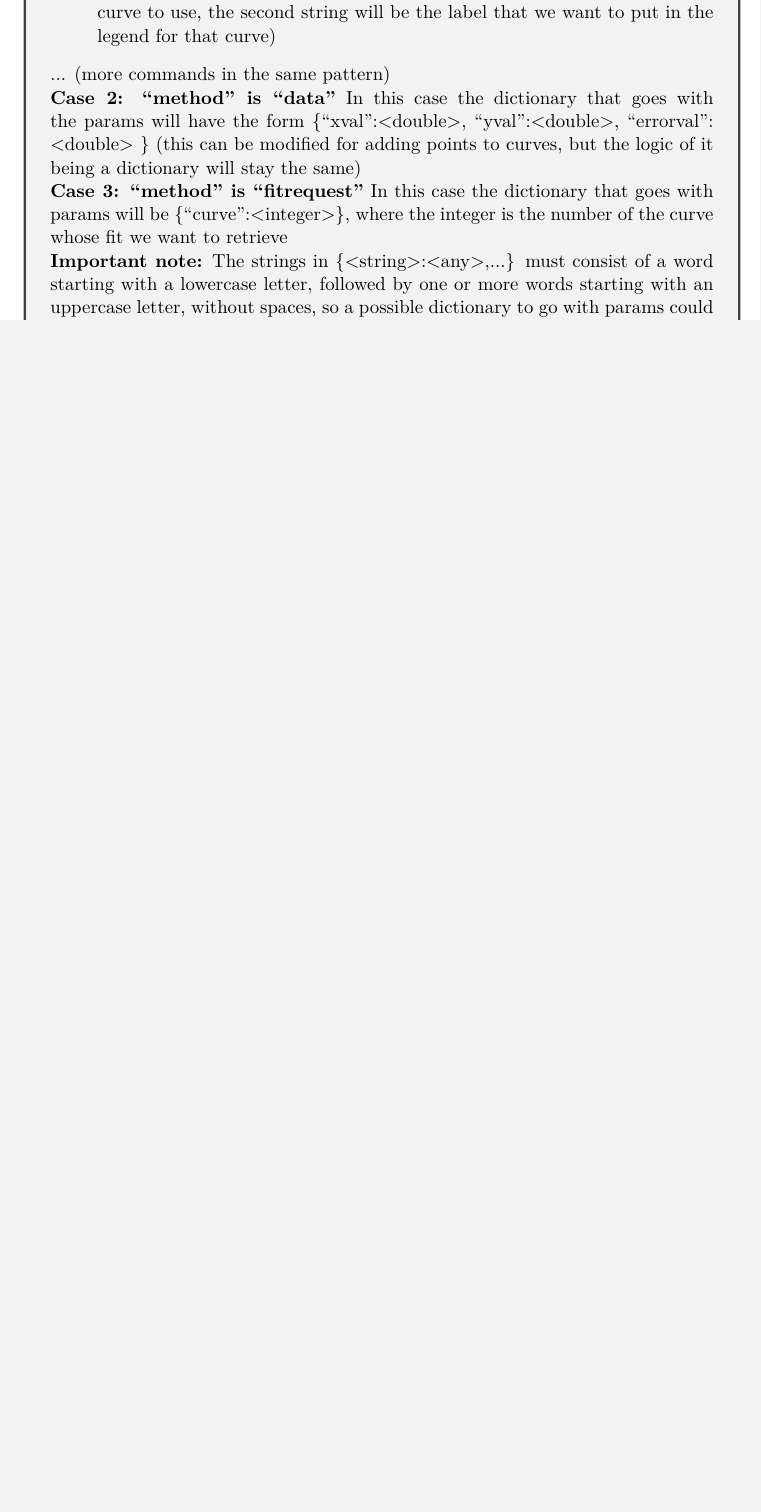
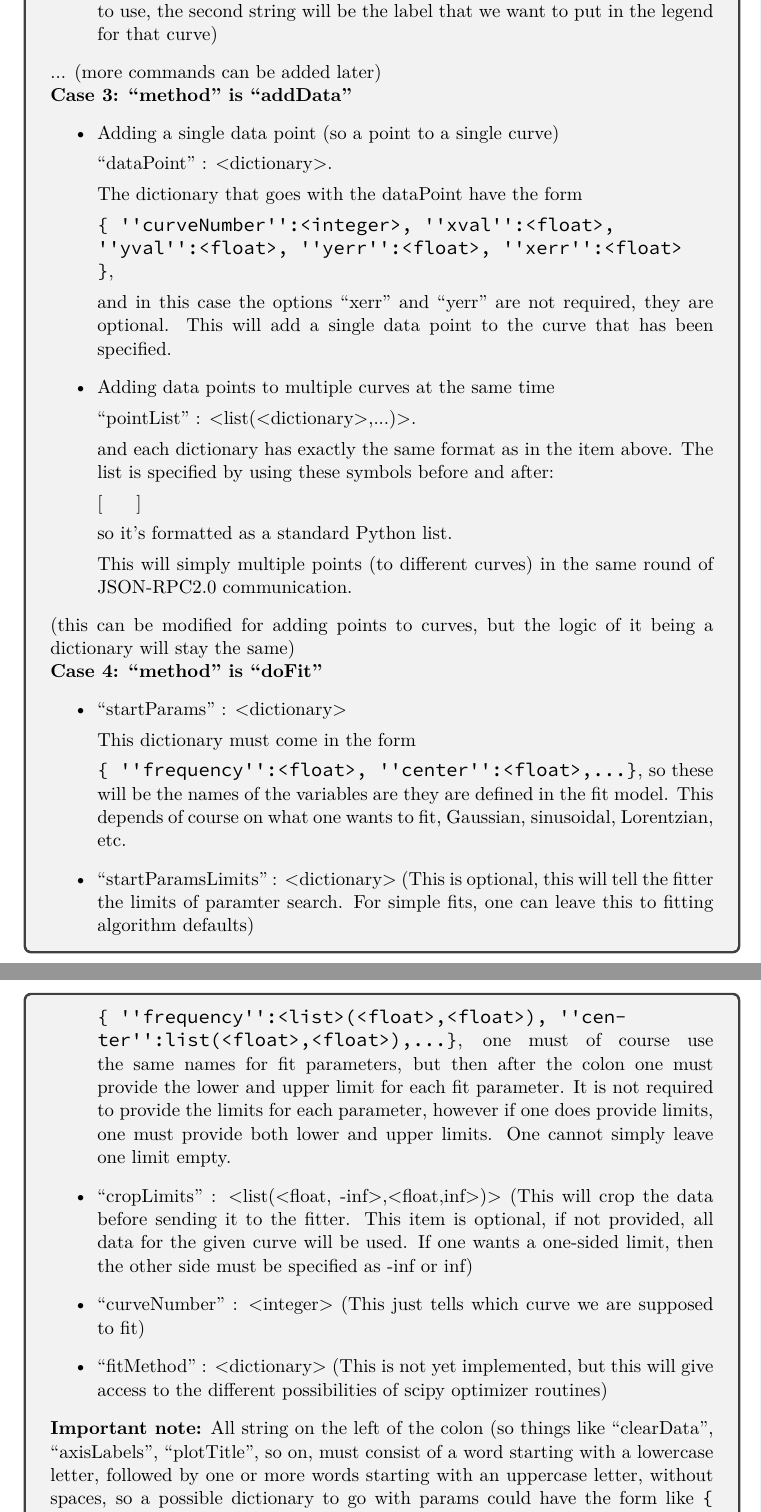
Before and after one commit to Oleksiy1990/realtimeplotter, a LaTeX document (manual/fittermanual.tex): part of page 4 of 5 before the commit and two parts of pages 4 and 5 of 5 after it, the two joined at a grey line, cut so that both start at the same text, the shorter picture padded with empty space. The pictures show the PDF file manual/fittermanual.pdf that the author committed with the source.

Commit message:
The specifications for JSON-RPC 2.0 interface for communicaiton with the fitter/plotter server are written almost completely

```diff
--- a/manual/fittermanual.tex
+++ b/manual/fittermanual.tex
@@ -151,15 +149,75 @@ For later implementation: clearing individual curves, clearing individual labels
-\item ``setPlotLegend'' : <dictionary(<string>:<string>,...)> (The first string in the dictionary has form ``curve1'' for example, etc. which just defines the curve to use, the second string will be the label that we want to put in the legend for that curve)
+\item ``axisLabels'' : <list(<string>,<string>)> (first one in the list is x-axis label, second one is y-axis label)
+\item ``plotTitle'' : <string>
+\item ``plotLegend'' : <dictionary(<string>:<string>,...)> (The first string in the dictionary has form ``curve1'' for example, etc. which just defines the curve to use, the second string will be the label that we want to put in the legend for that curve)
 \end{itemize}
-... (more commands in the same pattern)
+	... (more commands can be added later)
 
-\textbf{Case 2: ``method'' is ``data''}
-In this case the dictionary that goes with the params will have the form \{``xval'':<double>, ``yval'':<double>, ``errorval'': <double> \}
+\textbf{Case 3: ``method'' is ``addData''}
+\begin{itemize}
+\item Adding a single data point (so a point to a single curve)
+
+``dataPoint'' : <dictionary>.
+
+The dictionary that goes with the dataPoint have the form
+
+{\fontspec{sourcecodepro} \{ {''}curveNumber{''}:<integer>, {''}xval{''}:<float>, {''}yval{''}:<float>, {''}yerr{''}:<float>, {''}xerr{''}:<float> \}},
+
+and in this case the options ``xerr'' and ``yerr'' are not required, they are optional. This will
+add a single data point to the curve that has been specified.
+
+\item Adding data points to multiple curves at the same time
+
+
+ ``pointList'' : <list(<dictionary>,...)>.
+
+and each dictionary has exactly the same format as in the item above.
+The list is specified by using these symbols before and after:
+
+{\fontspec{sourcecodepro} $[ ~~~ ]$ }
+
+so it's formatted as a standard Python list.
+
+This will simply multiple points (to different curves)
+in the same round of JSON-RPC2.0 communication.
+
+\end{itemize}
+
 (this can be modified for adding points to curves, but the logic of it being a dictionary will stay the same)
 
-\textbf{Case 3: ``method'' is ``fitrequest''}
-In this case the dictionary that goes with params will be \{``curve'':<integer>\}, where the integer is the number of the curve whose fit we want to retrieve
+\textbf{Case 4: ``method'' is ``doFit''}
+\begin{itemize}
+\item ``startParams'' : <dictionary>
 
-\textbf{Important note:} The strings in \{<string>:<any>,...\} must consist of a word starting with a lowercase letter, followed by one or more words starting with an uppercase letter, without spaces, so a possible dictionary to go with params could have the form like {\fontspec{sourcecodepro} \{ {''}firstSecond{''}: <any> \}}. This is crucial. Inside the program, it does string parsing by detecting the locations of the capital letters, and then it calls the corresponding functions, which have exactly the same name but with no capital letter and with an underscore separator. So the function called when parameter ``firstSecond'' will be called ``first\_second''. See Section~\ref{basicprinciples} for a more detailed explanation of the structure.
+This dictionary must come in the form
+
+{\fontspec{sourcecodepro} \{ {''}frequency{''}:<float>, {''}center{''}:<float>,...\}}, so these will be the names
+of the variables are they are defined in the fit model. This depends of course on what one wants to fit, Gaussian, sinusoidal, Lorentzian, etc.
+
+\item ``startParamsLimits'' : <dictionary> (This is optional, this will tell the fitter the limits of paramter search. For simple fits,
+	one can leave this to fitting algorithm defaults)
+
+{\fontspec{sourcecodepro} \{ {''}frequency{''}:<list>(<float>,<float>), {''}center{''}:list(<float>,<float>),...\}},
+one must of course use the same names for fit parameters, but then after the colon one must provide the lower and upper limit for each fit parameter.
+It is not required to provide the limits for each parameter, however if one does provide limits, one must provide both lower and upper limits.
+One cannot simply leave one limit empty.
+
+\item ``cropLimits'' : <list(<float, -inf>,<float,inf>)> (This will crop the data before sending it to the fitter.
+This item is optional, if not provided, all data for the given curve will be used.
+If one wants a one-sided limit, then the other side must be specified as -inf or inf)
+
+\item ``curveNumber'' : <integer> (This just tells which curve we are supposed to fit)
+
+\item ``fitMethod'' : <dictionary> (This is not yet implemented, but this will give access to the different possibilities of scipy optimizer routines)
+
+\end{itemize}
+
+\textbf{Important note:} All string on the left of the colon (so things like ``clearData'', ``axisLabels'', ``plotTitle'', so on, must consist of a word starting with a lowercase letter, followed by one or more words starting with an uppercase letter, without spaces, so a possible dictionary to go with params could have the form like {\fontspec{sourcecodepro} \{ {''}firstSecond{''}: <any> \}}. This is crucial. Inside the program, it does string parsing by detecting the locations of the capital letters, and then it calls the corresponding functions, which have exactly the same name but with no capital letter and with an underscore separator. So the function called when parameter ``firstSecond'' will be called ``first\_second''. See Section~\ref{basicprinciples} for a more detailed explanation of the structure.
+
+\textbf{Case 5: ``method'' is ``getFitResult''}
+
+\begin{itemize}
+\item ``curveNumber'' : <integer> (This will simply return the fit result for the chosen curve)
+\end{itemize}
 
 \end{tcolorbox}
 
```
Also changed, not shown: manual/fittermanual.pdf, manual/fittermanual.tex (10 more changed lines).
